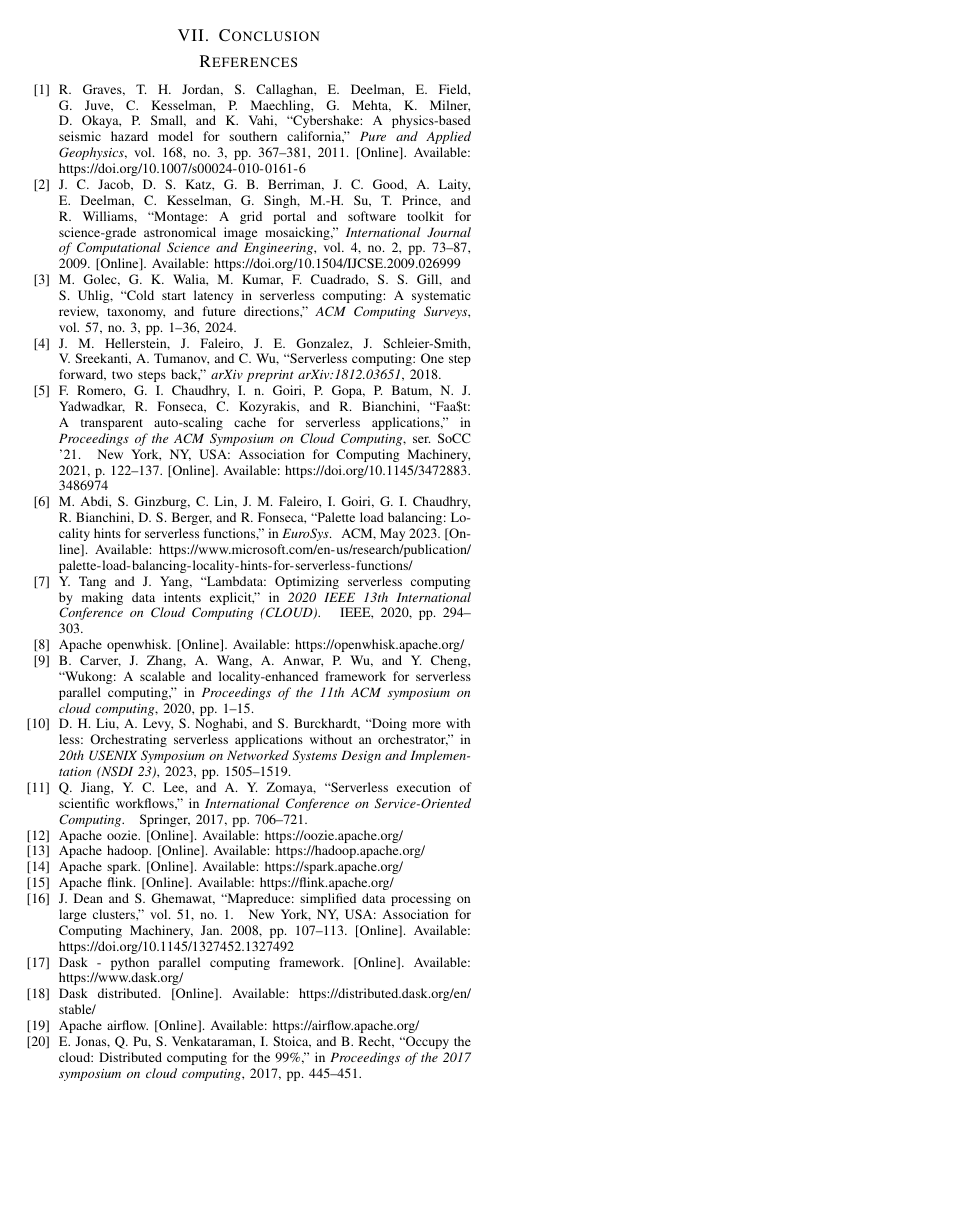
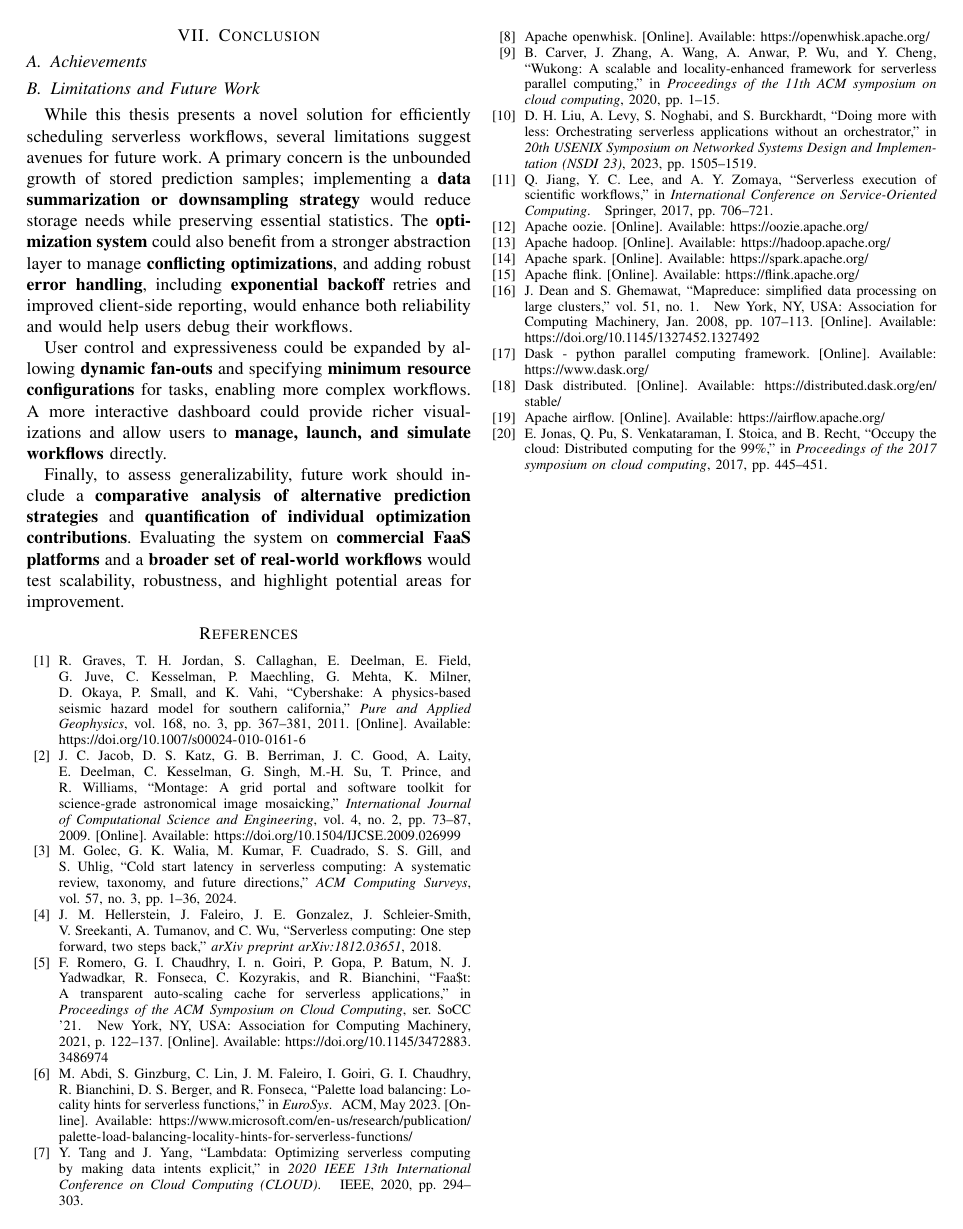
Before and after one commit to 48302-DiogoJesus/DgJ_MEIC_paper, a LaTeX paper (main.tex): page 14 of 19. Compiled offline with pdfLaTeX; a missing font is replaced by an installed copy or a similar font; a LaTeX package or settings file that is missing is left out.

Commit message:
written limitations and future work

```diff
--- a/main.tex
+++ b/main.tex
@@ -535,7 +535,19 @@ Serverless workflow engines like PyWren, Unum, and WUKONG represent the most dir
 % ------------------------------------------------ %
 
 \section{Conclusion}
-%TODO:
+% #############################################################################
+\subsection{Achievements}
+%TODO: After results and results analysis are added to  the document, use Gemini Pro to bootstrap this subsection (context: entire pdf doc)
+%TODO: Mention that we created a solution with enough flexiblity to be used and expanded by other researchers to experiment with different prediction and scheduling strategies (ask gemini to help with this given the context of the pdf doc)
+
+% #############################################################################
+\subsection{Limitations and Future Work}
+
+While this thesis presents a novel solution for efficiently scheduling serverless workflows, several limitations suggest avenues for future work. A primary concern is the unbounded growth of stored prediction samples; implementing a \textbf{data summarization or downsampling strategy} would reduce storage needs while preserving essential statistics. The \textbf{optimization system} could also benefit from a stronger abstraction layer to manage \textbf{conflicting optimizations}, and adding robust \textbf{error handling}, including \textbf{exponential backoff} retries and improved client-side reporting, would enhance both reliability and would help users debug their workflows.
+
+User control and expressiveness could be expanded by allowing \textbf{dynamic fan-outs} and specifying \textbf{minimum resource configurations} for tasks, enabling more complex workflows. A more interactive dashboard could provide richer visualizations and allow users to \textbf{manage, launch, and simulate workflows} directly.
+
+Finally, to assess generalizability, future work should include a \textbf{comparative analysis of alternative prediction strategies} and \textbf{quantification of individual optimization contributions}. Evaluating the system on \textbf{commercial FaaS platforms} and a \textbf{broader set of real-world workflows} would test scalability, robustness, and highlight potential areas for improvement.
 
 \bibliographystyle{IEEEtran}
 \bibliography{references}
```
Also changed, not shown: main.pdf, 4 other files.
